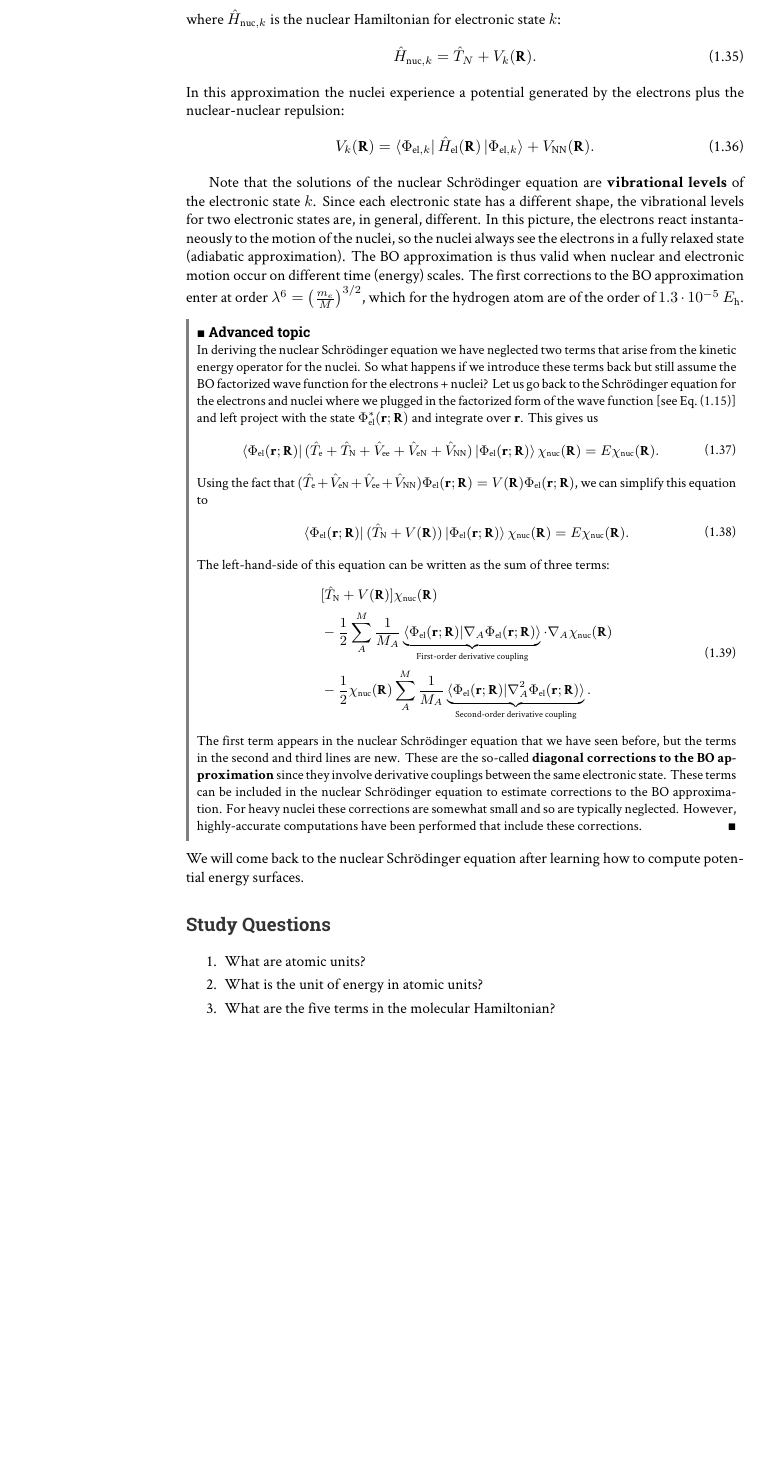
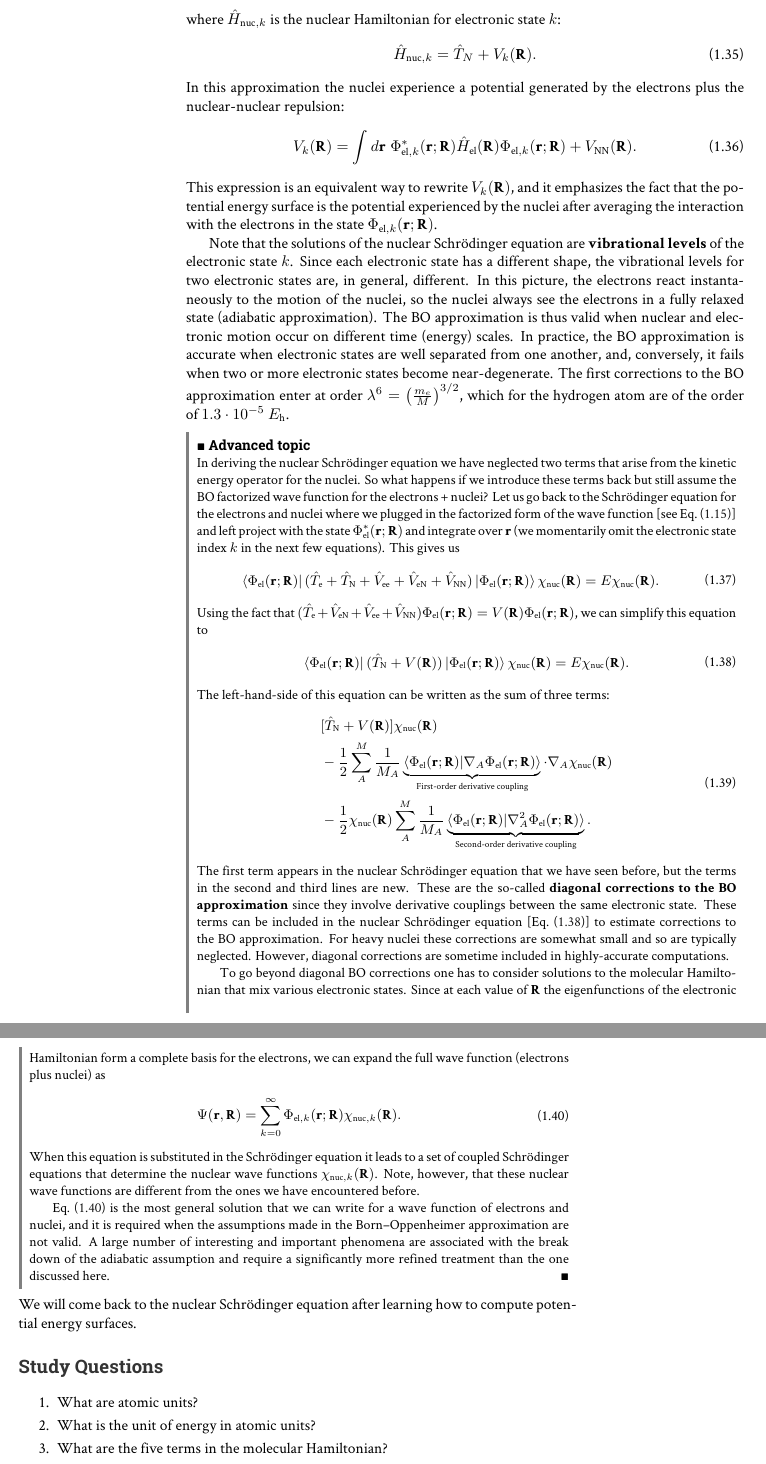
Before and after one commit to fevangelista/CHEM532-ElectronicStructure-Notes, a LaTeX thesis (molecular-hamiltonian/molecular-hamiltonian.tex): part of page 6 of 7 before the commit and two parts of pages 6 and 7 of 7 after it, the two joined at a grey line, cut so that both start at the same text, the shorter picture padded with empty space. Compiled offline with XeLaTeX.

Commit message:
Update chapter on molecular hamiltonian

```diff
--- a/molecular-hamiltonian/molecular-hamiltonian.tex
+++ b/molecular-hamiltonian/molecular-hamiltonian.tex
@@ -303,18 +303,19 @@ where $\hat{H}_{{\rm nuc},k}$ is the nuclear Hamiltonian for electronic state $k
 \end{equation}
 In this approximation the nuclei experience a potential generated by the electrons plus the nuclear-nuclear repulsion:
 \begin{equation}
-V_{k}(\mathbf{R}) = \bra{\Phi_{\mathrm{el},k}}\hat{H}_\mathrm{el}(\mathbf{R}) \ket{\Phi_{\mathrm{el},k}} + V_\mathrm{NN}(\mathbf{R}).
+V_{k}(\mathbf{R}) = \int d\mathbf{r} \; \Phi^*_{\mathrm{el},k} (\mathbf{r};\mathbf{R}) \hat{H}_\mathrm{el}(\mathbf{R}) \Phi_{\mathrm{el},k} (\mathbf{r};\mathbf{R}) + V_\mathrm{NN}(\mathbf{R}).
 \end{equation}
+This expression is an equivalent way to rewrite $V_{k}(\mathbf{R}) $, and it emphasizes the fact that the potential energy surface is the potential experienced by the nuclei after averaging the interaction with the electrons in the state $\Phi_{\mathrm{el},k} (\mathbf{r};\mathbf{R})$.
 
 Note that the solutions of the nuclear Schr\"{o}dinger equation are \textbf{vibrational levels} of the electronic state $k$.
 Since each electronic state has a different shape, the vibrational levels for two electronic states are, in general, different.
 In this picture, the electrons react instantaneously to the motion of the nuclei, so the nuclei always see the electrons in a fully relaxed state (adiabatic approximation).
-The BO approximation is thus valid when nuclear and electronic motion occur on different time (energy) scales.
+The BO approximation is thus valid when nuclear and electronic motion occur on different time (energy) scales. In practice, the BO approximation is accurate when electronic states are well separated from one another, and, conversely, it fails when two or more electronic states become near-degenerate.
 The first corrections to the BO approximation enter at order $\lambda^6 = \left( \frac{m_e}{M} \right)^{3/2}$, which for the hydrogen atom are of the order of $1.3 \cdot 10^{-5}$ \Eh.
 
 \begin{details}
 In deriving the nuclear Schr\"{o}dinger equation we have neglected two terms that arise from the kinetic energy operator for the nuclei. So what happens if we introduce these terms back but still assume the BO factorized wave function for the electrons + nuclei?
-Let us go back to the Schr\"{o}dinger equation for the electrons and nuclei where we plugged in the factorized form of the wave function [see Eq.~\eqref{eq:schrodinger_equation_factorized_ansatz}] and left project with the state $\Phi_{\mathrm{el}}^*(\mathbf{r};\mathbf{R})$ and integrate over $\mathbf{r}$. This gives us
+Let us go back to the Schr\"{o}dinger equation for the electrons and nuclei where we plugged in the factorized form of the wave function [see Eq.~\eqref{eq:schrodinger_equation_factorized_ansatz}] and left project with the state $\Phi_{\mathrm{el}}^*(\mathbf{r};\mathbf{R})$ and integrate over $\mathbf{r}$ (we momentarily omit the electronic state index $k$ in the next few equations). This gives us
 \begin{equation}
 \begin{split}
 \bra{\Phi_{\mathrm{el}}(\mathbf{r};\mathbf{R})} (\hat{T}_\mathrm{e} + \hat{T}_\mathrm{N}   + \hat{V}_\mathrm{ee} + \hat{V}_\mathrm{eN} +\hat{V}_\mathrm{NN} ) \ket{\Phi_{\mathrm{el}}(\mathbf{r};\mathbf{R})}  \chi_{\mathrm{nuc}}(\mathbf{R})
@@ -323,6 +324,7 @@ Let us go back to the Schr\"{o}dinger equation for the electrons and nuclei wher
 \end{equation}
 Using the fact that $(\hat{T}_\mathrm{e} + \hat{V}_\mathrm{eN} + \hat{V}_\mathrm{ee} + \hat{V}_\mathrm{NN} ) \Phi_{\mathrm{el}}(\mathbf{r};\mathbf{R}) = V(\mathbf{R}) \Phi_{\mathrm{el}}(\mathbf{r};\mathbf{R})$, we can simplify this equation to
 \begin{equation}
+\label{eq:molecular_hamiltonian:diagonal_bo}
 \begin{split}
 \bra{\Phi_{\mathrm{el}}(\mathbf{r};\mathbf{R})} (\hat{T}_\mathrm{N} +V(\mathbf{R}) ) \ket{\Phi_{\mathrm{el}}(\mathbf{r};\mathbf{R})}  \chi_{\mathrm{nuc}}(\mathbf{R})
 = E \chi_{\mathrm{nuc}}(\mathbf{R}).
@@ -341,12 +343,26 @@ The left-hand-side of this equation can be written as the sum of three terms:
 \end{equation}
 The first term appears in the nuclear Schr\"{o}dinger equation that we have seen before, but the terms in the second and third lines are new.
 These are the so-called \textbf{diagonal corrections to the BO approximation} since they involve derivative couplings between the same electronic state.
-These terms can be included in the nuclear Schr\"{o}dinger equation to estimate corrections to the BO approximation.
+These terms can be included in the nuclear Schr\"{o}dinger equation [Eq.~\eqref{eq:molecular_hamiltonian:diagonal_bo}] to estimate corrections to the BO approximation.
 For heavy nuclei these corrections are somewhat small and so are typically neglected.
-However, highly-accurate computations have been performed that include these corrections.
+However, diagonal corrections are sometime included in highly-accurate computations.
+
+To go beyond diagonal BO corrections one has to consider solutions to the molecular Hamiltonian that mix various electronic states.
+Since at each value of $\mathbf{R}$ the eigenfunctions of the electronic Hamiltonian form a complete basis for the electrons, we can expand the full wave function (electrons plus nuclei) as
+\begin{equation}
+\label{eq:molecular_hamiltonian:mol_ham_fullci}
+\begin{split}
+\Psi(\mathbf{r},\mathbf{R}) = \sum_{k=0}^\infty \Phi_{\mathrm{el},k}(\mathbf{r};\mathbf{R}) \chi_{\mathrm{nuc},k}(\mathbf{R}).
+\end{split}
+\end{equation}
+When this equation is substituted in the Schr\"{o}dinger equation it leads to a set of coupled Schr\"{o}dinger  equations that determine the nuclear wave functions $\chi_{\mathrm{nuc},k}(\mathbf{R})$.
+Note, however, that these nuclear wave functions are different from the ones we have encountered before.
+
+Eq.~\eqref{eq:molecular_hamiltonian:mol_ham_fullci}  is the most general solution that we can write for a wave function of electrons and nuclei, and it is required when the assumptions made in the Born--Oppenheimer approximation are not valid.
+A large number of interesting and important phenomena are associated with the break down of the adiabatic assumption and require a significantly more refined treatment than the one discussed here.
 \end{details}
 We will come back to the nuclear Schr\"{o}dinger equation after learning how to compute potential energy surfaces.
-%A large number of interesting and important phenomena are associated with the break down of the adiabatic assumption and require a significantly more refined treatment than the one discussed here.
+%
 
 \section*{Study Questions}
 %\begin{questions}[Molecular Hamiltonian and the Born--Oppenheimer approximation]
```
Also changed, not shown: pdf/molecular-hamiltonian.pdf (added), molecular-hamiltonian/molecular-hamiltonian.tex (2 more changed lines), 1 other file.
